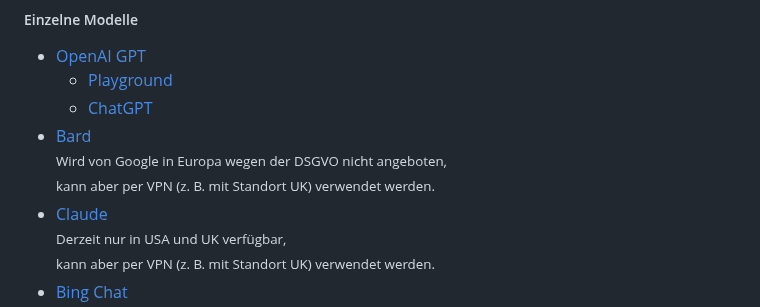
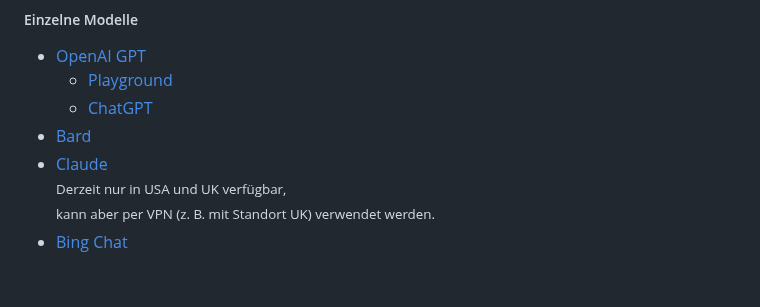
Before and after one commit to MichaelvanLaar/ki-tools-fuer-marketing, a Markdown page: README.md, the part around the change. GitHub-like rendering; blank space fills up the shorter version.

Commit message:
📝 docs(README.md): remove specific region restriction note for Bard The note about Bard's unavailability in Europe due to GDPR and the workaround using VPN was removed. This change was made to keep the documentation clean and concise, as the availability of services can change over time and it's not the responsibility of this project to track these changes.

```diff
--- a/README.md
+++ b/README.md
@@ -300,7 +300,7 @@ markmap:
 - [OpenAI GPT](https://openai.com/gpt-4)
   - [Playground](https://platform.openai.com/playground)
   - [ChatGPT](https://chat.openai.com/)
-- [Bard](https://bard.google.com/)<br><small>Wird von Google in Europa wegen der DSGVO nicht angeboten,<br>kann aber per VPN (z. B. mit Standort UK) verwendet werden.</small>
+- [Bard](https://bard.google.com/)
 - [Claude](https://claude.ai/)<br><small>Derzeit nur in USA und UK verfügbar,<br>kann aber per VPN (z. B. mit Standort UK) verwendet werden.</small>
 - [Bing Chat](https://www.bing.com/search?q=Bing+AI&showconv=1&FORM=hpcodx)<br><small>GPT-4-basiert, nur mit dem Edge-Browser nutzbar.</small>
 - [OpenChatKit](https://openchatkit.net/)<br><small>(Open Source)</small>
```
